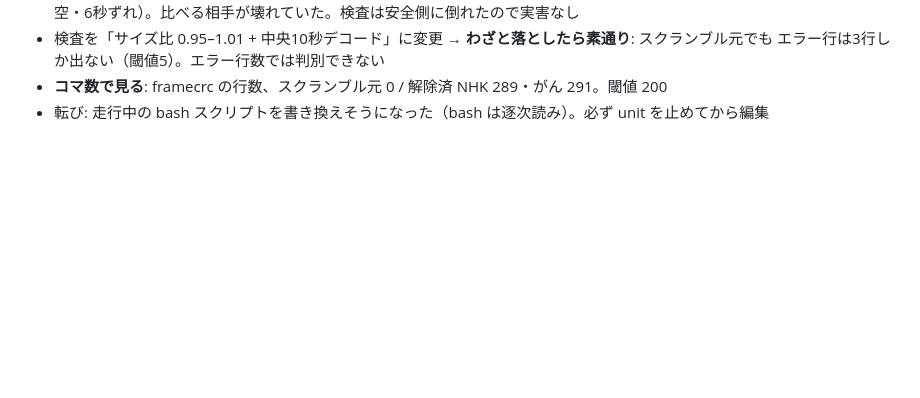
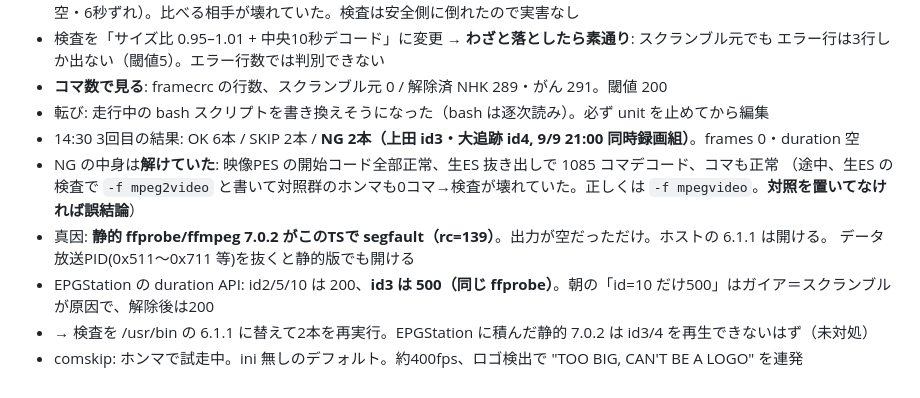
Before and after one commit to alinxcy/Tamorian7.com, a Markdown page: scratch/2026-09-15.md, the part around the change. Drawn GitHub-style; blank space fills up the shorter version.

Commit message:
scratch: 解除NG2本は静的ffprobe 7.0.2のsegfaultだった（中身は解けていた）
Co-Authored-By: Claude Opus 5 <noreply@anthropic.com>
Claude-Session: https://claude.ai/code/session_018RayyEJzZGMGmpH5FHkGAV

```diff
--- a/scratch/2026-09-15.md
+++ b/scratch/2026-09-15.md
@@ -75,3 +75,11 @@ Pi は手元の古い wake.json で判断し続け、毎回「古いので起こ
   エラー行は3行しか出ない（閾値5）。エラー行数では判別できない
 - **コマ数で見る**: framecrc の行数、スクランブル元 0 / 解除済 NHK 289・がん 291。閾値 200
 - 転び: 走行中の bash スクリプトを書き換えそうになった（bash は逐次読み）。必ず unit を止めてから編集
+- 14:30 3回目の結果: OK 6本 / SKIP 2本 / **NG 2本（上田 id3・大追跡 id4, 9/9 21:00 同時録画組）**。frames 0・duration 空
+- NG の中身は**解けていた**: 映像PES の開始コード全部正常、生ES 抜き出しで 1085 コマデコード、コマも正常
+  （途中、生ES の検査で `-f mpeg2video` と書いて対照群のホンマも0コマ→検査が壊れていた。正しくは `-f mpegvideo`。**対照を置いてなければ誤結論**）
+- 真因: **静的 ffprobe/ffmpeg 7.0.2 がこのTSで segfault（rc=139）**。出力が空だっただけ。ホストの 6.1.1 は開ける。
+  データ放送PID(0x511〜0x711 等)を抜くと静的版でも開ける
+- EPGStation の duration API: id2/5/10 は 200、**id3 は 500（同じ ffprobe）**。朝の「id=10 だけ500」はガイア＝スクランブルが原因で、解除後は200
+- → 検査を /usr/bin の 6.1.1 に替えて2本を再実行。EPGStation に積んだ静的 7.0.2 は id3/4 を再生できないはず（未対処）
+- comskip: ホンマで試走中。ini 無しのデフォルト。約400fps、ロゴ検出で "TOO BIG, CAN'T BE A LOGO" を連発
```
